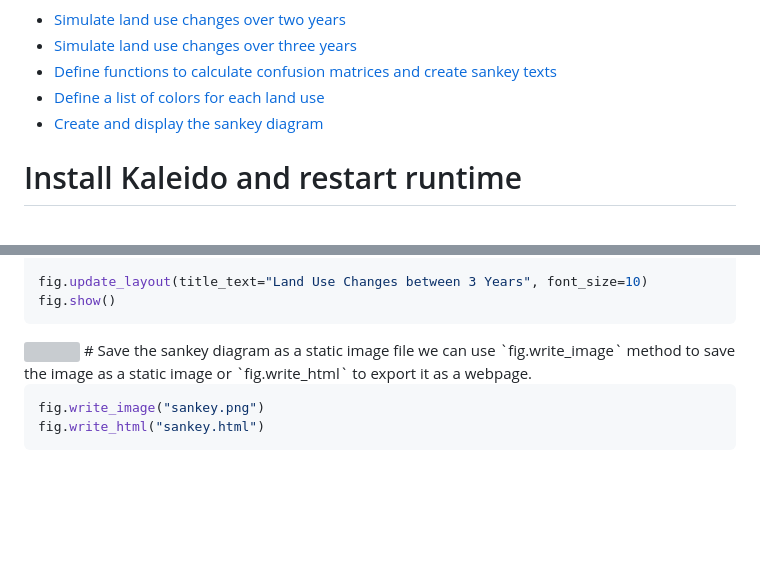
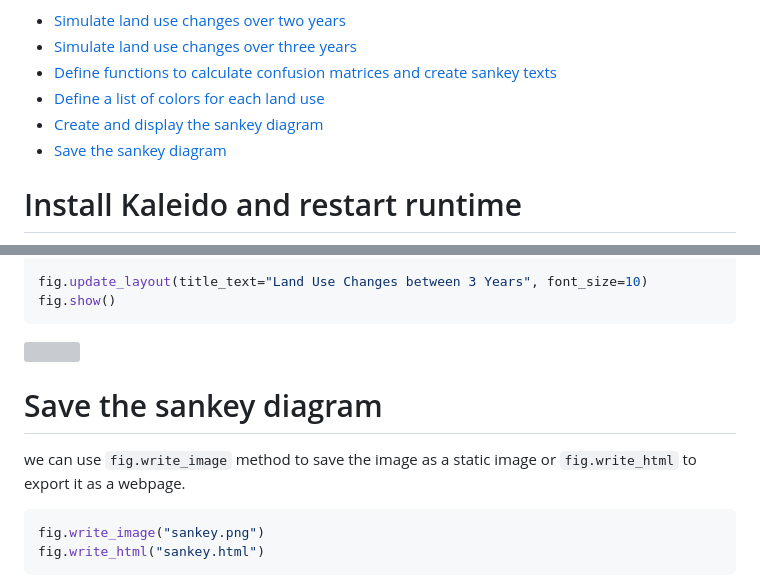
Before and after one commit to pratik-tan10/Python, a Markdown page: Notebooks/Sankey-diagram/readme.md, 2 parts joined by grey strips. Drawn GitHub-style; blank space fills up the shorter version; grey boxes are pictures that could not be loaded.

Commit message:
readme.md created
sankey.md was renamed to readme.md. Some typos were fixed and a link to saving diagram was added.

````diff
--- a/Notebooks/Sankey-diagram/Sankey.md
+++ b/Notebooks/Sankey-diagram/readme.md
@@ -8,6 +8,7 @@ The notebook consists of the following sections:
 - [Define functions to calculate confusion matrices and create sankey texts](#3)
 - [Define a list of colors for each land use ](#4)
 - [Create and display the sankey diagram](#5)
+- [Save the sankey diagram](#6)
 
 # Install Kaleido and restart runtime
 Kaleido is a cross-platform library for generating static images from web-based visualization libraries like plotly. It is required for the `fig.write_image` function to work. To install kaleido, we use the pip command:
@@ -189,8 +190,9 @@ fig.update_layout(title_text="Land Use Changes between 3 Years", font_size=10)
 fig.show()
 ```
 <img src = "sankey.png">
+
 <a name="6"></a>
-# Save the sankey diagram as a static image file
+# Save the sankey diagram
 we can use `fig.write_image` method to save the image as a static image or `fig.write_html` to export it as a webpage.
 
 
````
